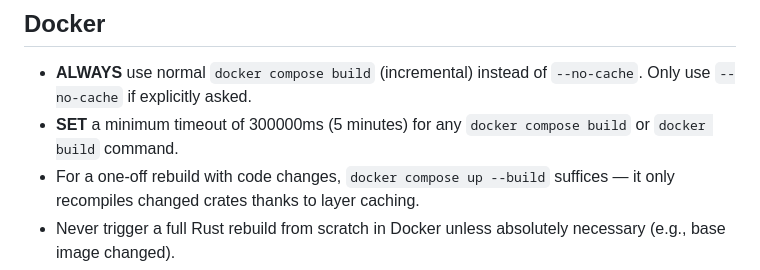
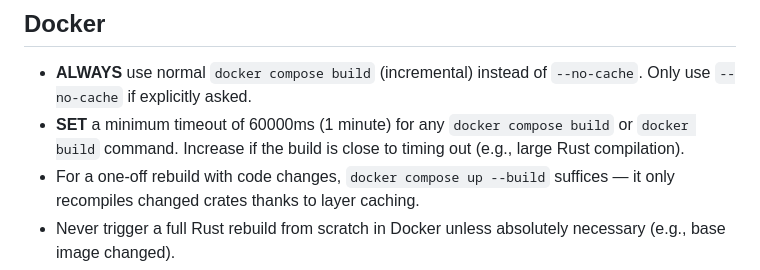
Before and after one commit to vincepr/ask, a Markdown page: AGENTS.md, the part around the change. GitHub-like rendering.

Commit message:
Reduce docker build timeout to 60s with note to extend as needed

```diff
--- a/AGENTS.md
+++ b/AGENTS.md
@@ -223,7 +223,7 @@ pub fn calculate_total(items: &[Item], tax_rate: f64) -> Result<f64, Calculation
 ## Docker
 
 - **ALWAYS** use normal `docker compose build` (incremental) instead of `--no-cache`. Only use `--no-cache` if explicitly asked.
-- **SET** a minimum timeout of 300000ms (5 minutes) for any `docker compose build` or `docker build` command.
+- **SET** a minimum timeout of 60000ms (1 minute) for any `docker compose build` or `docker build` command. Increase if the build is close to timing out (e.g., large Rust compilation).
 - For a one-off rebuild with code changes, `docker compose up --build` suffices — it only recompiles changed crates thanks to layer caching.
 - Never trigger a full Rust rebuild from scratch in Docker unless absolutely necessary (e.g., base image changed).
 
```
